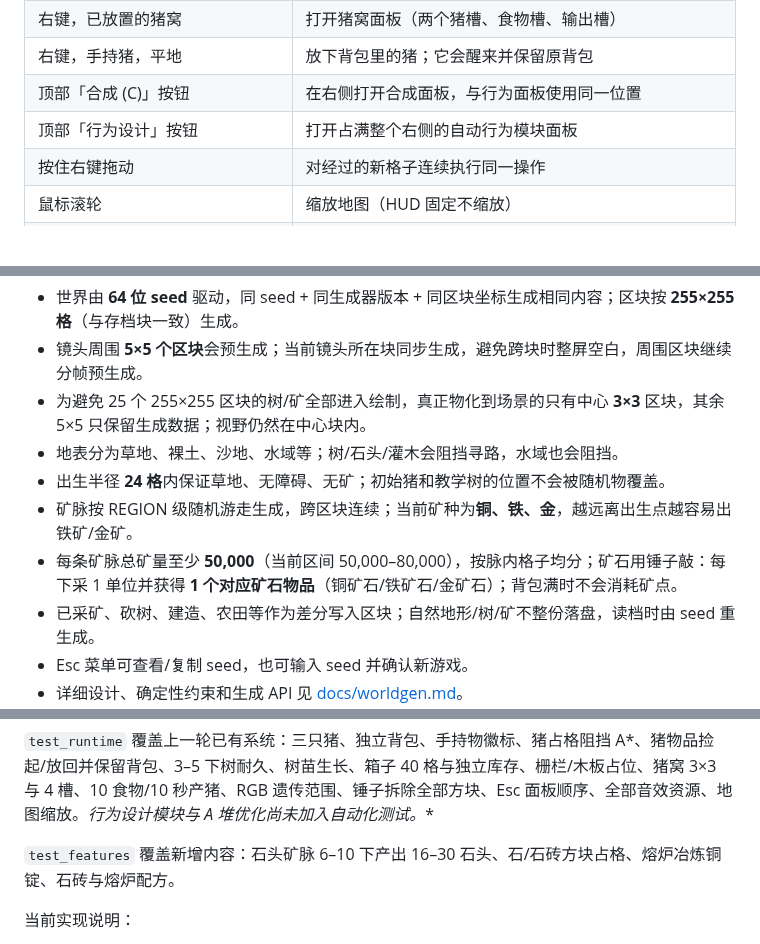
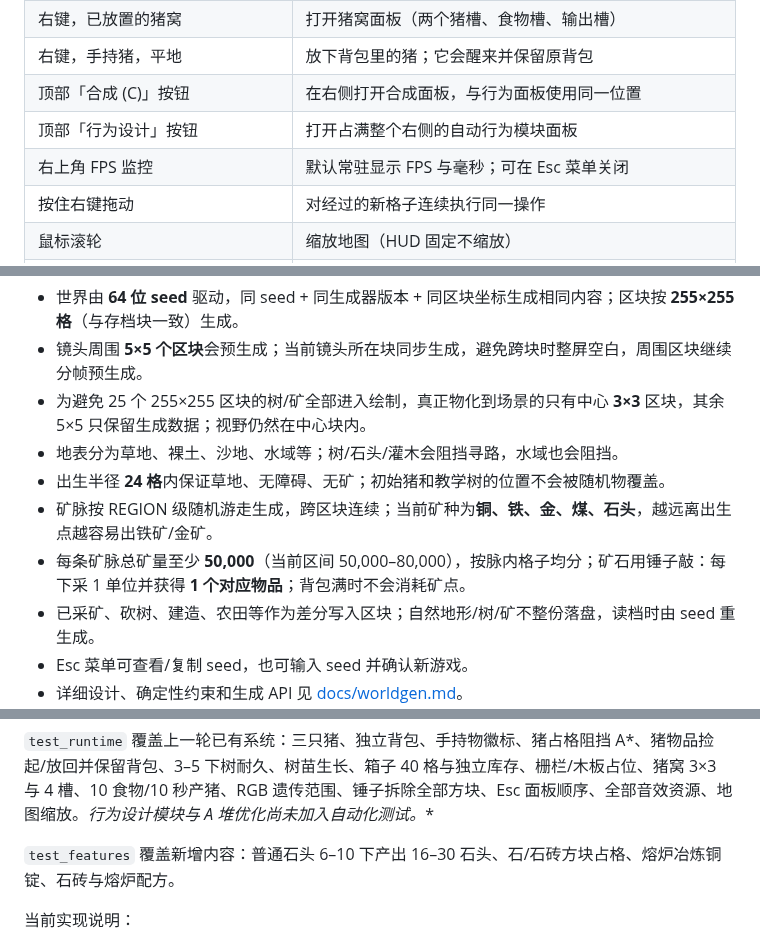
Before and after one commit to Leruca/pig-fac, a Markdown page: README.md, 3 parts joined by grey strips. Drawn GitHub-style; blank space fills up the shorter version.

```diff
--- a/README.md
+++ b/README.md
@@ -59,6 +59,7 @@ godot --path .
 | 右键，手持猪，平地 | 放下背包里的猪；它会醒来并保留原背包 |
 | 顶部「合成 (C)」按钮 | 在右侧打开合成面板，与行为面板使用同一位置 |
 | 顶部「行为设计」按钮 | 打开占满整个右侧的自动行为模块面板 |
+| 右上角 FPS 监控 | 默认常驻显示 FPS 与毫秒；可在 Esc 菜单关闭 |
 | 按住右键拖动 | 对经过的新格子连续执行同一操作 |
 | 鼠标滚轮 | 缩放地图（HUD 固定不缩放） |
 | `B` | 开关当前猪的背包 |
@@ -371,8 +376,8 @@ user://saves/main/
 - 为避免 25 个 255×255 区块的树/矿全部进入绘制，真正物化到场景的只有中心 **3×3** 区块，其余 5×5 只保留生成数据；视野仍然在中心块内。
 - 地表分为草地、裸土、沙地、水域等；树/石头/灌木会阻挡寻路，水域也会阻挡。
 - 出生半径 **24 格**内保证草地、无障碍、无矿；初始猪和教学树的位置不会被随机物覆盖。
-- 矿脉按 REGION 级随机游走生成，跨区块连续；当前矿种为**铜、铁、金**，越远离出生点越容易出铁矿/金矿。
-- 每条矿脉总矿量至少 **50,000**（当前区间 50,000–80,000），按脉内格子均分；矿石用锤子敲：每下采 1 单位并获得 **1 个对应矿石物品**（铜矿石/铁矿石/金矿石）；背包满时不会消耗矿点。
+- 矿脉按 REGION 级随机游走生成，跨区块连续；当前矿种为**铜、铁、金、煤、石头**，越远离出生点越容易出铁矿/金矿。
+- 每条矿脉总矿量至少 **50,000**（当前区间 50,000–80,000），按脉内格子均分；矿石用锤子敲：每下采 1 单位并获得 **1 个对应物品**；背包满时不会消耗矿点。
 - 已采矿、砍树、建造、农田等作为差分写入区块；自然地形/树/矿不整份落盘，读档时由 seed 重生成。
 - Esc 菜单可查看/复制 seed，也可输入 seed 并确认新游戏。
 - 详细设计、确定性约束和生成 API 见 [docs/worldgen.md](docs/worldgen.md)。
@@ -469,7 +474,7 @@ godot --headless --path . --quit-after 5
 
 `test_runtime` 覆盖上一轮已有系统：三只猪、独立背包、手持物徽标、猪占格阻挡 A*、猪物品捡起/放回并保留背包、3–5 下树耐久、树苗生长、箱子 40 格与独立库存、栅栏/木板占位、猪窝 3×3 与 4 槽、10 食物/10 秒产猪、RGB 遗传范围、锤子拆除全部方块、Esc 面板顺序、全部音效资源、地图缩放。**行为设计模块与 A* 堆优化尚未加入自动化测试。**
 
-`test_features` 覆盖新增内容：石头矿脉 6–10 下产出 16–30 石头、石/石砖方块占格、熔炉冶炼铜锭、石砖与熔炉配方。
+`test_features` 覆盖新增内容：普通石头 6–10 下产出 16–30 石头、石/石砖方块占格、熔炉冶炼铜锭、石砖与熔炉配方。
 
 当前实现说明：
 
```
Also changed, not shown: other parts of README.md (+8 -4 lines), docs/worldgen.md (+9 -9 lines), docs/fps_monitor.png (added), 14 other files.
